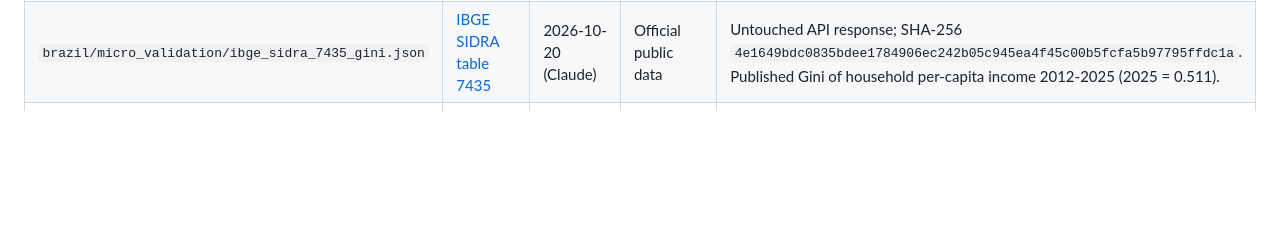
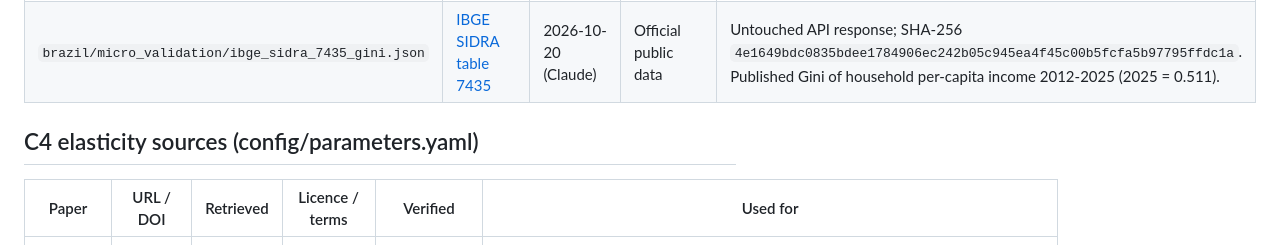
Before and after one commit to AugustoFM/minimal-state-world-dashboard, a Markdown page: data/raw/SOURCES.md, the part around the change. Drawn GitHub-style; blank space fills up the shorter version.

Commit message:
Put C4 elasticity sources in their own SOURCES table
Co-Authored-By: Claude Opus 5.5 <noreply@anthropic.com>

```diff
--- a/data/raw/SOURCES.md
+++ b/data/raw/SOURCES.md
@@ -77,5 +77,10 @@ pages/full text on 2026-10-20. Exact locators are recorded in
 |---|---|---|---|---|
 | `brazil/microdata/PNADC_2025_visita1_20260923.zip` (git-ignored, not in repo) | [IBGE FTP, PNAD Contínua annual visit 1](https://ftp.ibge.gov.br/Trabalho_e_Rendimento/Pesquisa_Nacional_por_Amostra_de_Domicilios_continua/Anual/Microdados/Visita/Visita_1/Dados/PNADC_2025_visita1_20260923.zip) | 2026-10-20 (Claude) | Official public microdata; no explicit licence located | 189,290,721 bytes; SHA-256 `fb16d47ddfd439a20e31af3e5a176ccdf4717cbd952255dfcaa097e289cb64d9`. 408,364 person records. Never versioned. |
 | `brazil/micro_validation/ibge_sidra_7435_gini.json` | [IBGE SIDRA table 7435](https://apisidra.ibge.gov.br/values/t/7435/n1/all/v/all/p/all?formato=json) | 2026-10-20 (Claude) | Official public data | Untouched API response; SHA-256 `4e1649bdc0835bdee1784906ec242b05c945ea4f45c00b5fcfa5b97795ffdc1a`. Published Gini of household per-capita income 2012-2025 (2025 = 0.511). |
+
+## C4 elasticity sources (config/parameters.yaml)
+
+| Paper | URL / DOI | Retrieved | Licence / terms | Verified | Used for |
+|---|---|---|---|---|---|
 | Litschig & Morrison (2013), AEJ: Applied 5(4); Litschig (2012) UPF WP 1142 | [UPF working paper PDF](https://econ-papers.upf.edu/papers/1142.pdf) | 2026-10-20 (Claude) | Working paper, free to read | full text | `social_outcome_elasticities.schooling_years_wrt_local_public_spending` (0.35, proxy: total municipal spending) |
 | de Carvalho Filho & Litschig (2022), JHR 57(3) | [JHR PDF](https://jhr.uwpress.org/content/wpjhr/57/3/868.full.pdf) | 2026-10-20 (Claude) | Journal copyright; free PDF | abstract and introduction | persistence note for the schooling elasticity |
```
